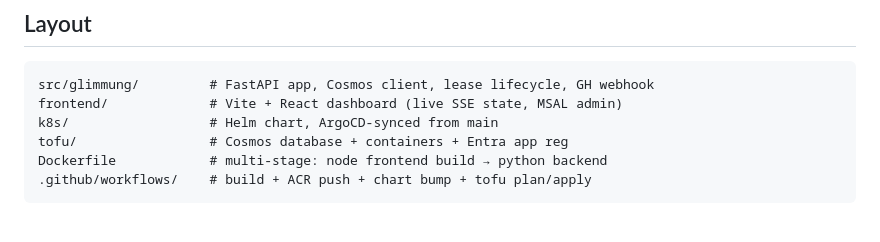
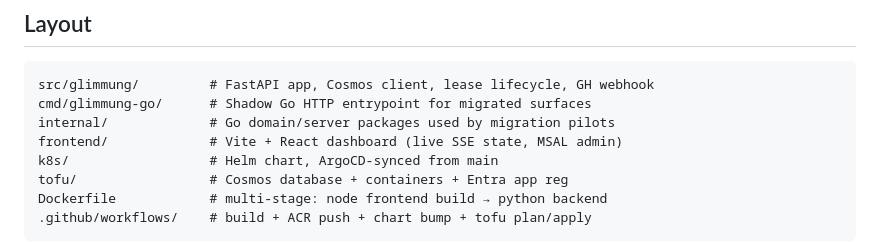
Before and after one commit to nelsong6/glimmung, a Markdown page: README.md, the part around the change. Drawn GitHub-style; blank space fills up the shorter version.

Commit message:
Document Go shadow server loop

````diff
--- a/README.md
+++ b/README.md
@@ -68,6 +68,8 @@ See [Repo UI Packages And Design Portfolios](docs/ui-package-design-portfolios.m
 
 ```
 src/glimmung/         # FastAPI app, Cosmos client, lease lifecycle, GH webhook
+cmd/glimmung-go/      # Shadow Go HTTP entrypoint for migrated surfaces
+internal/             # Go domain/server packages used by migration pilots
 frontend/             # Vite + React dashboard (live SSE state, MSAL admin)
 k8s/                  # Helm chart, ArgoCD-synced from main
 tofu/                 # Cosmos database + containers + Entra app reg
````
Also changed, not shown: docs/go-migration-contracts.md (+31 -5 lines).
